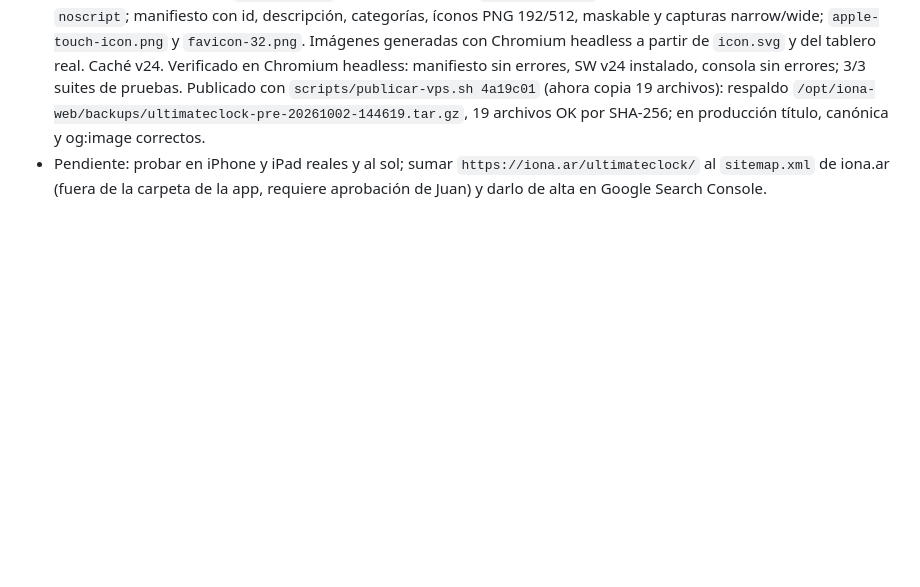
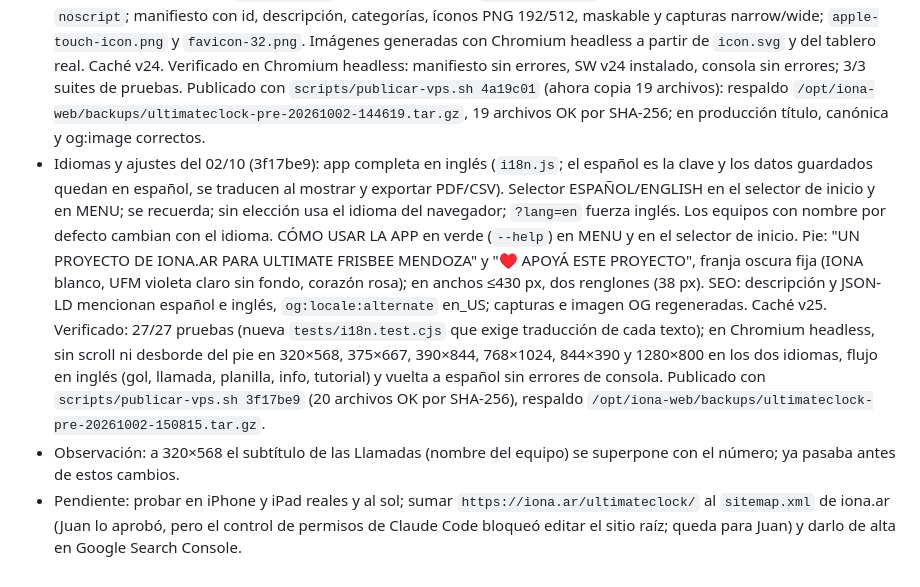
Before and after one commit to juanaustral/ultimate-clock, a Markdown page: CONTINUIDAD.md, the part around the change. Rendered like a GitHub page; blank space fills up the shorter version.

Commit message:
Registrar idiomas, pie nuevo y publicación de 3f17be9

```diff
--- a/CONTINUIDAD.md
+++ b/CONTINUIDAD.md
@@ -25,4 +25,6 @@
 - Publicación del 02/10 realizada: Claude la ejecutó desde la Mac de Juan con `ssh vps` corriendo `scripts/publicar-vps.sh 342daa4`. Respaldo previo en `/opt/iona-web/backups/ultimateclock-pre-20261002-140135.tar.gz`. Los 11 archivos servidos coinciden por SHA-256 con el commit 342daa4; `https://iona.ar/ultimateclock/sw.js` responde `ultimate-clock-offline-v22` (antes v17) y la página responde 200. Sin cambios en Caddy ni DNS.
 - Donación del 02/10 (fa0c3f6): `DONATION_URL` y el enlace APOYÁ ESTE PROYECTO del pie apuntan a `https://cafecito.app/juanaustral`; caché offline v23. Pruebas y `node --check` aprobados; en navegador local el pie abre el Cafecito. Publicado con `scripts/publicar-vps.sh fa0c3f6`: respaldo `/opt/iona-web/backups/ultimateclock-pre-20261002-143313.tar.gz`, 11 archivos OK por SHA-256, sw.js en v23.
 - SEO e instalación del 02/10 (4a19c01): título y descripción nuevos, canónica `https://iona.ar/ultimateclock/`, Open Graph y Twitter Card con `og-image.png` 1200×630, JSON-LD `WebApplication`, metadatos de app para iOS/Android, `noscript`; manifiesto con id, descripción, categorías, íconos PNG 192/512, maskable y capturas narrow/wide; `apple-touch-icon.png` y `favicon-32.png`. Imágenes generadas con Chromium headless a partir de `icon.svg` y del tablero real. Caché v24. Verificado en Chromium headless: manifiesto sin errores, SW v24 instalado, consola sin errores; 3/3 suites de pruebas. Publicado con `scripts/publicar-vps.sh 4a19c01` (ahora copia 19 archivos): respaldo `/opt/iona-web/backups/ultimateclock-pre-20261002-144619.tar.gz`, 19 archivos OK por SHA-256; en producción título, canónica y og:image correctos.
-- Pendiente: probar en iPhone y iPad reales y al sol; sumar `https://iona.ar/ultimateclock/` al `sitemap.xml` de iona.ar (fuera de la carpeta de la app, requiere aprobación de Juan) y darlo de alta en Google Search Console.
+- Idiomas y ajustes del 02/10 (3f17be9): app completa en inglés (`i18n.js`; el español es la clave y los datos guardados quedan en español, se traducen al mostrar y exportar PDF/CSV). Selector ESPAÑOL/ENGLISH en el selector de inicio y en MENU; se recuerda; sin elección usa el idioma del navegador; `?lang=en` fuerza inglés. Los equipos con nombre por defecto cambian con el idioma. CÓMO USAR LA APP en verde (`--help`) en MENU y en el selector de inicio. Pie: "UN PROYECTO DE IONA.AR PARA ULTIMATE FRISBEE MENDOZA" y "♥ APOYÁ ESTE PROYECTO", franja oscura fija (IONA blanco, UFM violeta claro sin fondo, corazón rosa); en anchos ≤430 px, dos renglones (38 px). SEO: descripción y JSON-LD mencionan español e inglés, `og:locale:alternate` en_US; capturas e imagen OG regeneradas. Caché v25. Verificado: 27/27 pruebas (nueva `tests/i18n.test.cjs` que exige traducción de cada texto); en Chromium headless, sin scroll ni desborde del pie en 320×568, 375×667, 390×844, 768×1024, 844×390 y 1280×800 en los dos idiomas, flujo en inglés (gol, llamada, planilla, info, tutorial) y vuelta a español sin errores de consola. Publicado con `scripts/publicar-vps.sh 3f17be9` (20 archivos OK por SHA-256), respaldo `/opt/iona-web/backups/ultimateclock-pre-20261002-150815.tar.gz`.
+- Observación: a 320×568 el subtítulo de las Llamadas (nombre del equipo) se superpone con el número; ya pasaba antes de estos cambios.
+- Pendiente: probar en iPhone y iPad reales y al sol; sumar `https://iona.ar/ultimateclock/` al `sitemap.xml` de iona.ar (Juan lo aprobó, pero el control de permisos de Claude Code bloqueó editar el sitio raíz; queda para Juan) y darlo de alta en Google Search Console.
```
